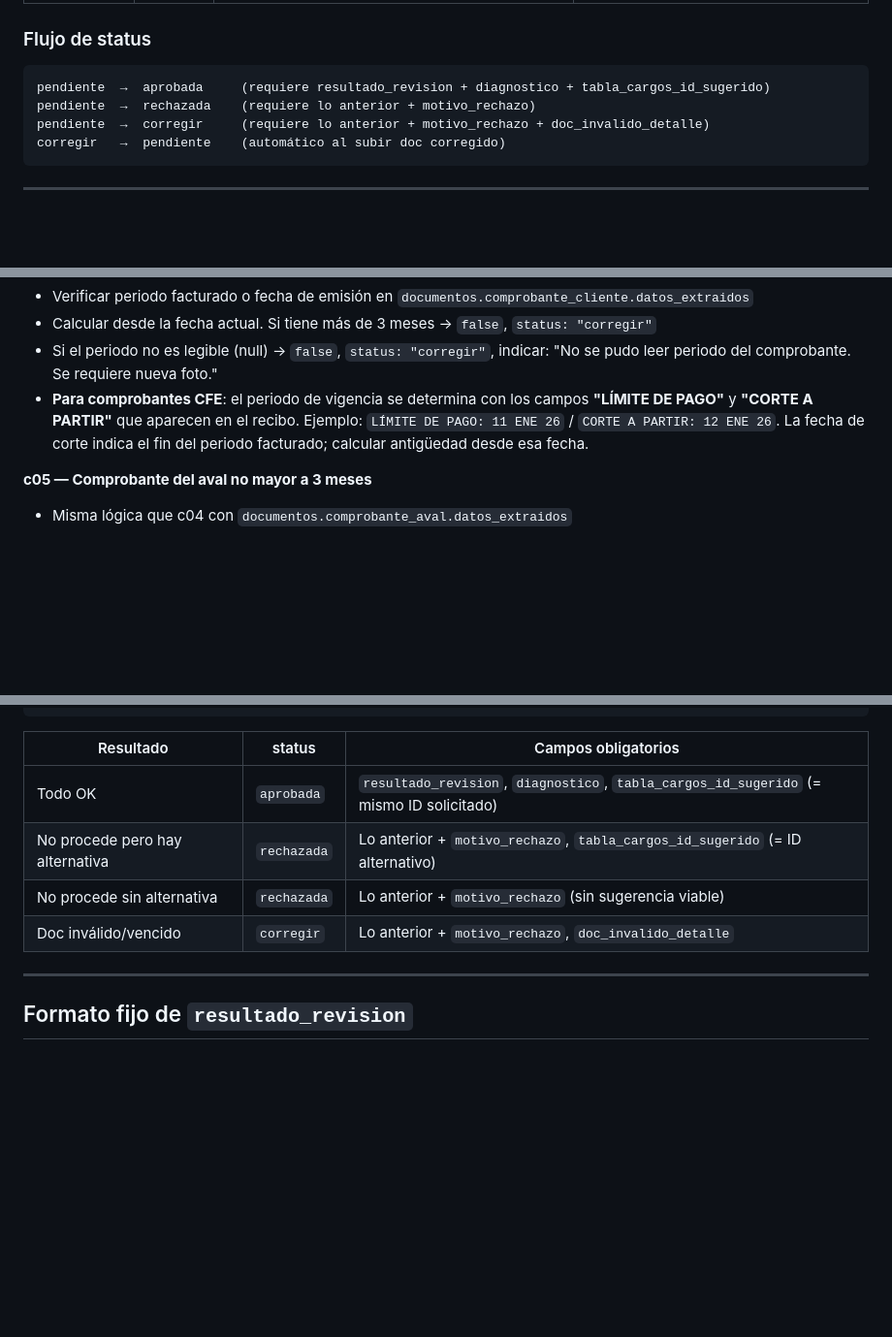
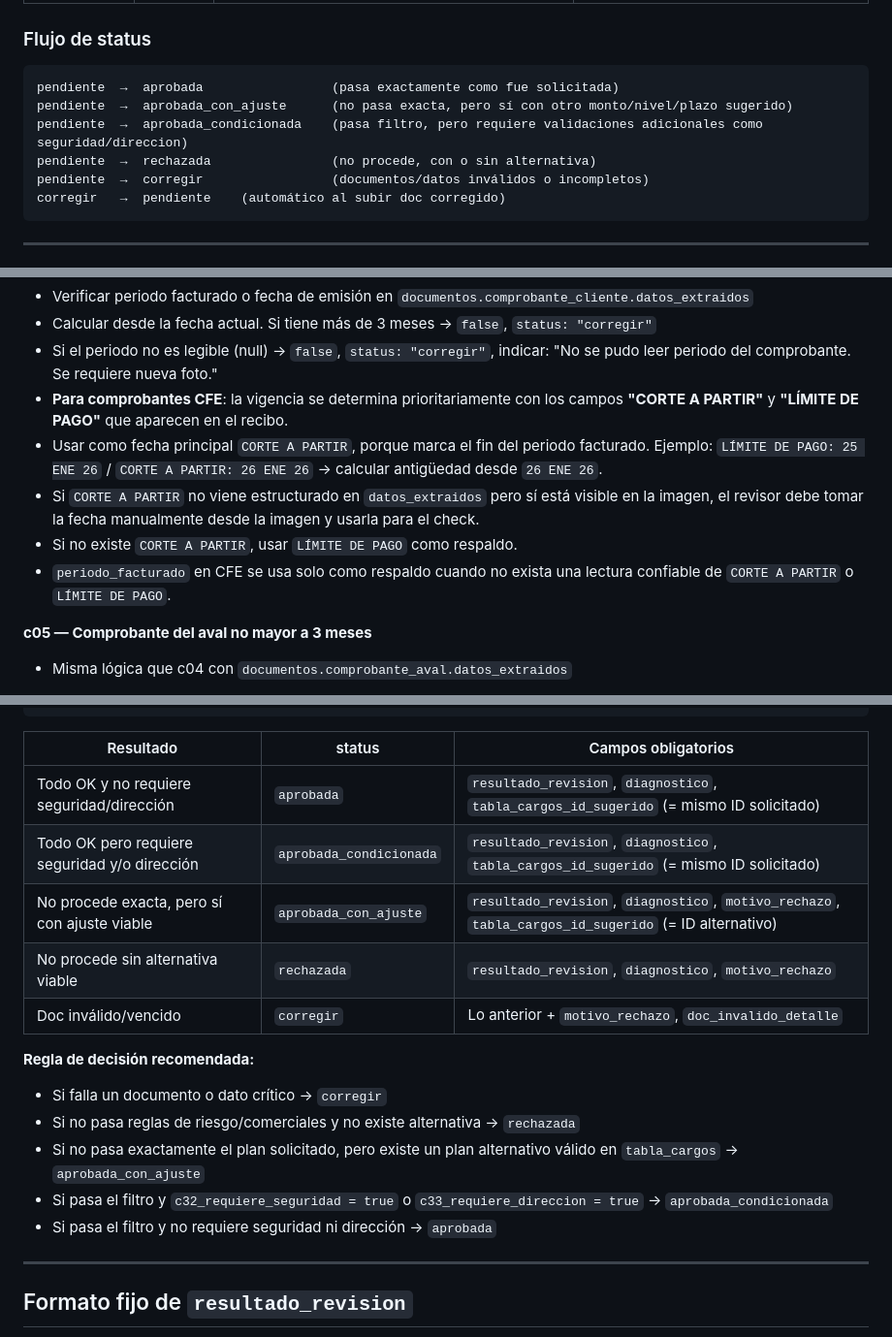
Before and after one commit to teriodev95/mcp-xpress-database-hetzner, a Markdown page: solicitudes-filtrado/reglas-filtrado-solicitudes.md, 3 parts joined by grey strips. Shown at 97% size. Rendered like a GitHub page; blank space fills up the shorter version.

Commit message:
docs: actualiza reglas de status y vigencia CFE

````diff
--- a/solicitudes-filtrado/reglas-filtrado-solicitudes.md
+++ b/solicitudes-filtrado/reglas-filtrado-solicitudes.md
@@ -28,9 +28,11 @@ Con esos datos, consultar las solicitudes pendientes y revisarlas una por una.
 ### Flujo de status
 
 ```
-pendiente  →  aprobada     (requiere resultado_revision + diagnostico + tabla_cargos_id_sugerido)
-pendiente  →  rechazada    (requiere lo anterior + motivo_rechazo)
-pendiente  →  corregir     (requiere lo anterior + motivo_rechazo + doc_invalido_detalle)
+pendiente  →  aprobada                 (pasa exactamente como fue solicitada)
+pendiente  →  aprobada_con_ajuste      (no pasa exacta, pero sí con otro monto/nivel/plazo sugerido)
+pendiente  →  aprobada_condicionada    (pasa filtro, pero requiere validaciones adicionales como seguridad/direccion)
+pendiente  →  rechazada                (no procede, con o sin alternativa)
+pendiente  →  corregir                 (documentos/datos inválidos o incompletos)
 corregir   →  pendiente    (automático al subir doc corregido)
 ```
 
@@ -205,7 +207,11 @@ AND pd.saldo > 0
 - Verificar periodo facturado o fecha de emisión en `documentos.comprobante_cliente.datos_extraidos`
 - Calcular desde la fecha actual. Si tiene más de 3 meses → `false`, `status: "corregir"`
 - Si el periodo no es legible (null) → `false`, `status: "corregir"`, indicar: "No se pudo leer periodo del comprobante. Se requiere nueva foto."
-- **Para comprobantes CFE**: el periodo de vigencia se determina con los campos **"LÍMITE DE PAGO"** y **"CORTE A PARTIR"** que aparecen en el recibo. Ejemplo: `LÍMITE DE PAGO: 11 ENE 26` / `CORTE A PARTIR: 12 ENE 26`. La fecha de corte indica el fin del periodo facturado; calcular antigüedad desde esa fecha.
+- **Para comprobantes CFE**: la vigencia se determina prioritariamente con los campos **"CORTE A PARTIR"** y **"LÍMITE DE PAGO"** que aparecen en el recibo.
+- Usar como fecha principal `CORTE A PARTIR`, porque marca el fin del periodo facturado. Ejemplo: `LÍMITE DE PAGO: 25 ENE 26` / `CORTE A PARTIR: 26 ENE 26` → calcular antigüedad desde `26 ENE 26`.
+- Si `CORTE A PARTIR` no viene estructurado en `datos_extraidos` pero sí está visible en la imagen, el revisor debe tomar la fecha manualmente desde la imagen y usarla para el check.
+- Si no existe `CORTE A PARTIR`, usar `LÍMITE DE PAGO` como respaldo.
+- `periodo_facturado` en CFE se usa solo como respaldo cuando no exista una lectura confiable de `CORTE A PARTIR` o `LÍMITE DE PAGO`.
 
 **c05 — Comprobante del aval no mayor a 3 meses**
 - Misma lógica que c04 con `documentos.comprobante_aval.datos_extraidos`
@@ -393,10 +399,18 @@ LIMIT 1
 
 | Resultado | status | Campos obligatorios |
 |-----------|--------|---------------------|
-| Todo OK | `aprobada` | `resultado_revision`, `diagnostico`, `tabla_cargos_id_sugerido` (= mismo ID solicitado) |
-| No procede pero hay alternativa | `rechazada` | Lo anterior + `motivo_rechazo`, `tabla_cargos_id_sugerido` (= ID alternativo) |
-| No procede sin alternativa | `rechazada` | Lo anterior + `motivo_rechazo` (sin sugerencia viable) |
+| Todo OK y no requiere seguridad/dirección | `aprobada` | `resultado_revision`, `diagnostico`, `tabla_cargos_id_sugerido` (= mismo ID solicitado) |
+| Todo OK pero requiere seguridad y/o dirección | `aprobada_condicionada` | `resultado_revision`, `diagnostico`, `tabla_cargos_id_sugerido` (= mismo ID solicitado) |
+| No procede exacta, pero sí con ajuste viable | `aprobada_con_ajuste` | `resultado_revision`, `diagnostico`, `motivo_rechazo`, `tabla_cargos_id_sugerido` (= ID alternativo) |
+| No procede sin alternativa viable | `rechazada` | `resultado_revision`, `diagnostico`, `motivo_rechazo` |
 | Doc inválido/vencido | `corregir` | Lo anterior + `motivo_rechazo`, `doc_invalido_detalle` |
+
+**Regla de decisión recomendada:**
+- Si falla un documento o dato crítico → `corregir`
+- Si no pasa reglas de riesgo/comerciales y no existe alternativa → `rechazada`
+- Si no pasa exactamente el plan solicitado, pero existe un plan alternativo válido en `tabla_cargos` → `aprobada_con_ajuste`
+- Si pasa el filtro y `c32_requiere_seguridad = true` o `c33_requiere_direccion = true` → `aprobada_condicionada`
+- Si pasa el filtro y no requiere seguridad ni dirección → `aprobada`
 
 ---
 
````
Also changed, not shown: other parts of solicitudes-filtrado/reglas-filtrado-solicitudes.md (+2 -2 lines).
